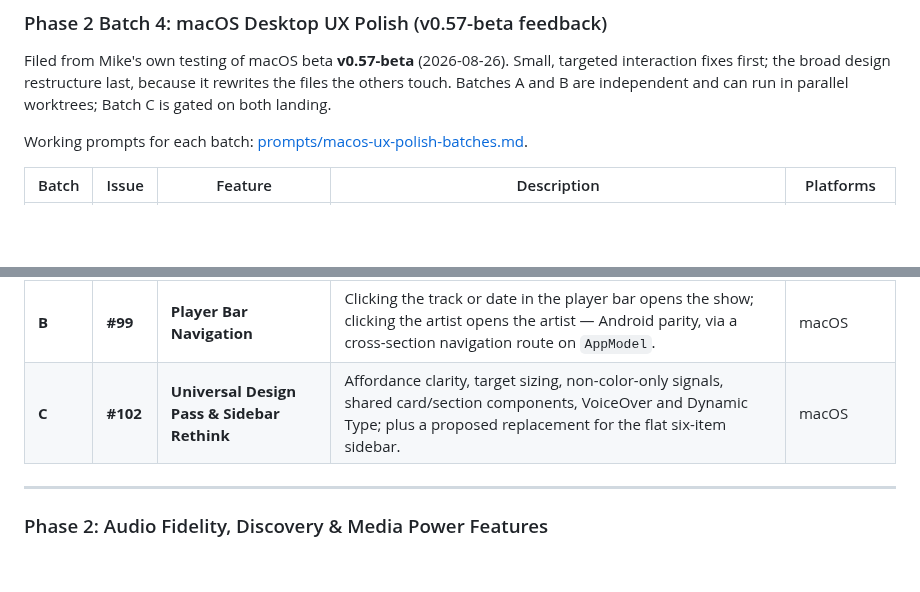
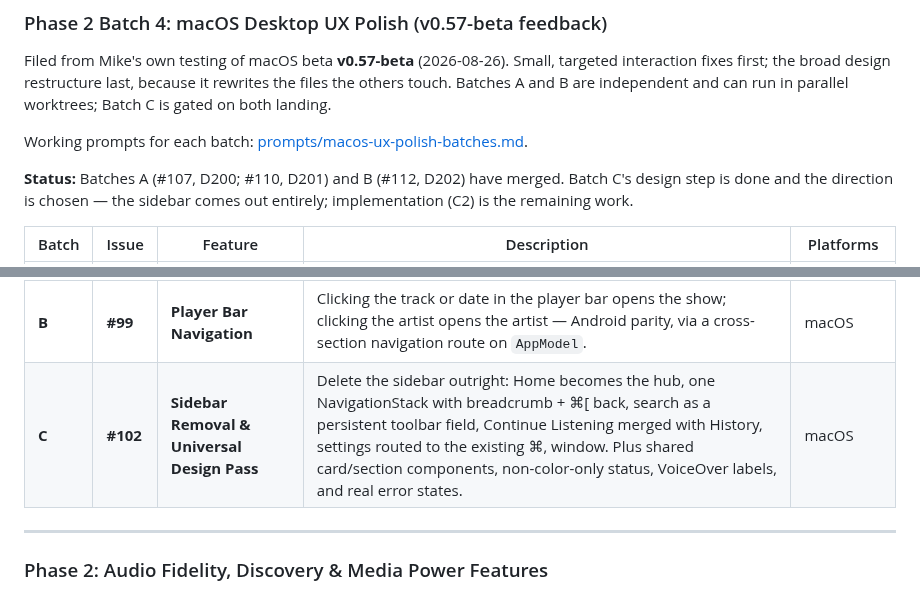
Before and after one commit to mkny13/couch-tour, a Markdown page: ROADMAP.md, 2 parts joined by grey strips. Drawn GitHub-style; blank space fills up the shorter version.

```diff
--- a/ROADMAP.md
+++ b/ROADMAP.md
@@ -109,6 +109,10 @@ gated on both landing.
 
 Working prompts for each batch: [prompts/macos-ux-polish-batches.md](prompts/macos-ux-polish-batches.md).
 
+**Status:** Batches A (#107, D200; #110, D201) and B (#112, D202) have merged. Batch C's design
+step is done and the direction is chosen — the sidebar comes out entirely; implementation (C2)
+is the remaining work.
+
 | Batch | Issue | Feature | Description | Platforms |
 |---|---|---|---|---|
 | **A** | **#97** | **macOS Feedback Launcher** | Feedback button in the Home header opening a pre-filled GitHub issue with version, screen, and OS metadata — macOS parity with Android's #87. | macOS |
@@ -116,7 +120,7 @@ Working prompts for each batch: [prompts/macos-ux-polish-batches.md](prompts/mac
 | **A** | **#100** | **Tour Picker Refresh (bug)** | Saving a tour/year leaves the Next Couch Tour Stop shelf showing its previous show — `HomeView` never re-reads after the sheet dismisses. | macOS |
 | **A** | **#101** | **"Surprise Me" from Starred Artists** | Draw the random show from favorited artists rather than the full ~200-artist merged catalog (supersedes D157). | Android, macOS |
 | **B** | **#99** | **Player Bar Navigation** | Clicking the track or date in the player bar opens the show; clicking the artist opens the artist — Android parity, via a cross-section navigation route on `AppModel`. | macOS |
-| **C** | **#102** | **Universal Design Pass & Sidebar Rethink** | Affordance clarity, target sizing, non-color-only signals, shared card/section components, VoiceOver and Dynamic Type; plus a proposed replacement for the flat six-item sidebar. | macOS |
+| **C** | **#102** | **Sidebar Removal & Universal Design Pass** | Delete the sidebar outright: Home becomes the hub, one NavigationStack with breadcrumb + ⌘[ back, search as a persistent toolbar field, Continue Listening merged with History, settings routed to the existing ⌘, window. Plus shared card/section components, non-color-only status, VoiceOver labels, and real error states. | macOS |
 
 ---
 
```
Also changed, not shown: other parts of ROADMAP.md (+1 -1 lines), prompts/macos-ux-polish-batches.md (+87 -48 lines).
